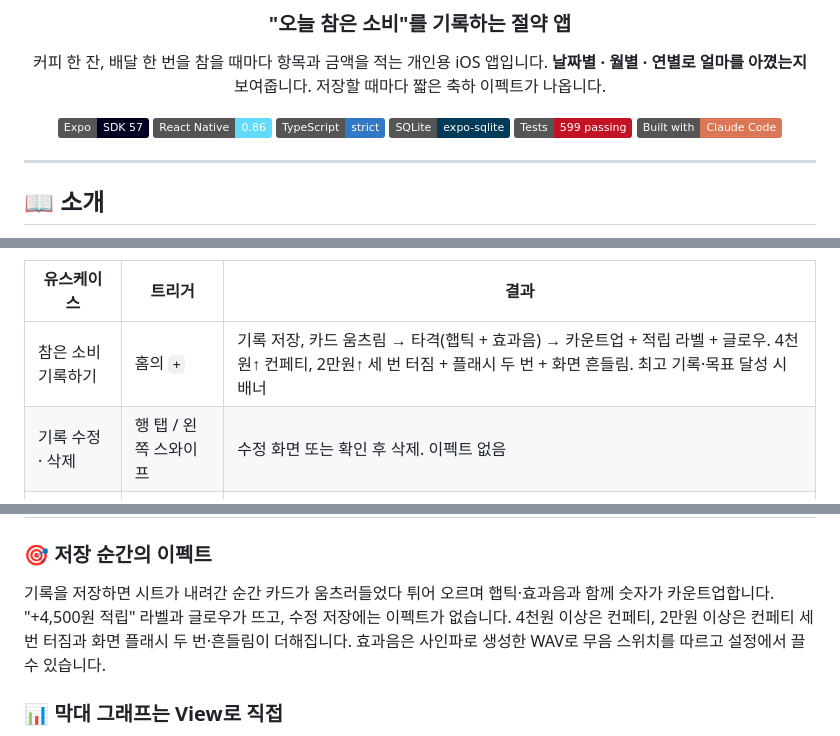
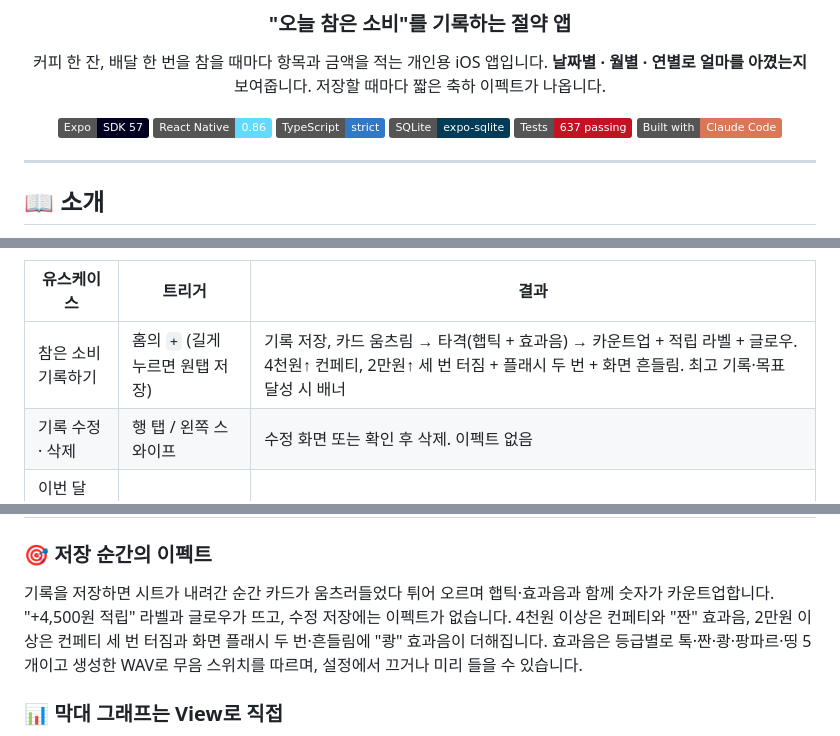
Before and after one commit to zizonpubao/save_money_app, a Markdown page: README.md, 3 parts joined by grey strips. Drawn GitHub-style; badges without logos.

Commit message:
docs: README 를 M4.5 상태로 갱신 (테스트 637, 원탭 저장, 연출 등급)
Co-Authored-By: Claude Fable 5.1 <noreply@anthropic.com>

```diff
--- a/README.md
+++ b/README.md
@@ -11,7 +11,7 @@
 ![React Native](https://img.shields.io/badge/React%20Native-0.86-61DAFB?logo=react&logoColor=black)
 ![TypeScript](https://img.shields.io/badge/TypeScript-strict-3178C6?logo=typescript&logoColor=white)
 ![SQLite](https://img.shields.io/badge/SQLite-expo--sqlite-003B57?logo=sqlite&logoColor=white)
-![Jest](https://img.shields.io/badge/Tests-599%20passing-C21325?logo=jest&logoColor=white)
+![Jest](https://img.shields.io/badge/Tests-637%20passing-C21325?logo=jest&logoColor=white)
 ![Built with Claude Code](https://img.shields.io/badge/Built%20with-Claude%20Code-D97757)
 
 </div>
@@ -64,7 +64,7 @@ flowchart LR
 
 | 유스케이스 | 트리거 | 결과 |
 |---|---|---|
-| 참은 소비 기록하기 | 홈의 `+` | 기록 저장, 카드 움츠림 → 타격(햅틱 + 효과음) → 카운트업 + 적립 라벨 + 글로우. 4천원↑ 컨페티, 2만원↑ 세 번 터짐 + 플래시 두 번 + 화면 흔들림. 최고 기록·목표 달성 시 배너 |
+| 참은 소비 기록하기 | 홈의 `+` (길게 누르면 원탭 저장) | 기록 저장, 카드 움츠림 → 타격(햅틱 + 효과음) → 카운트업 + 적립 라벨 + 글로우. 4천원↑ 컨페티, 2만원↑ 세 번 터짐 + 플래시 두 번 + 화면 흔들림. 최고 기록·목표 달성 시 배너 |
 | 기록 수정 · 삭제 | 행 탭 / 왼쪽 스와이프 | 수정 화면 또는 확인 후 삭제. 이펙트 없음 |
 | 이번 달 절약액 보기 | 앱 열기 | 카드 큰 숫자, 목표 진행 바, 오늘의 한 줄, 이번 달 잔디, 이모지 적립 줄 |
 | 월 · 년 통계 | 기록 탭 | 합계 · 건수 · 평균, 막대, 카테고리 비율, 전체 목록 |
@@ -111,7 +111,8 @@ sequenceDiagram
 
 기록을 저장하면 시트가 내려간 순간 카드가 움츠러들었다 튀어 오르며 햅틱·효과음과 함께 숫자가 카운트업합니다.
 "+4,500원 적립" 라벨과 글로우가 뜨고, 수정 저장에는 이펙트가 없습니다.
-4천원 이상은 컨페티, 2만원 이상은 컨페티 세 번 터짐과 화면 플래시 두 번·흔들림이 더해집니다. 효과음은 사인파로 생성한 WAV로 무음 스위치를 따르고 설정에서 끌 수 있습니다.
+4천원 이상은 컨페티와 "짠" 효과음, 2만원 이상은 컨페티 세 번 터짐과 화면 플래시 두 번·흔들림에 "쾅" 효과음이 더해집니다.
+효과음은 등급별로 톡·짠·쾅·팡파르·띵 5개이고 생성한 WAV로 무음 스위치를 따르며, 설정에서 끄거나 미리 들을 수 있습니다.
 
 ### 📊 막대 그래프는 View로 직접
 
```
Also changed, not shown: other parts of README.md (+2 -1 lines).
